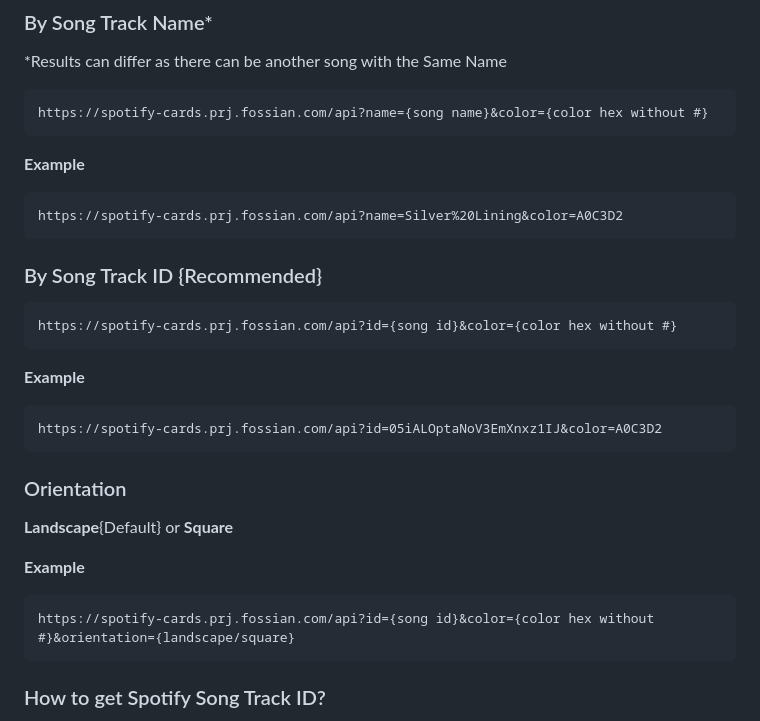
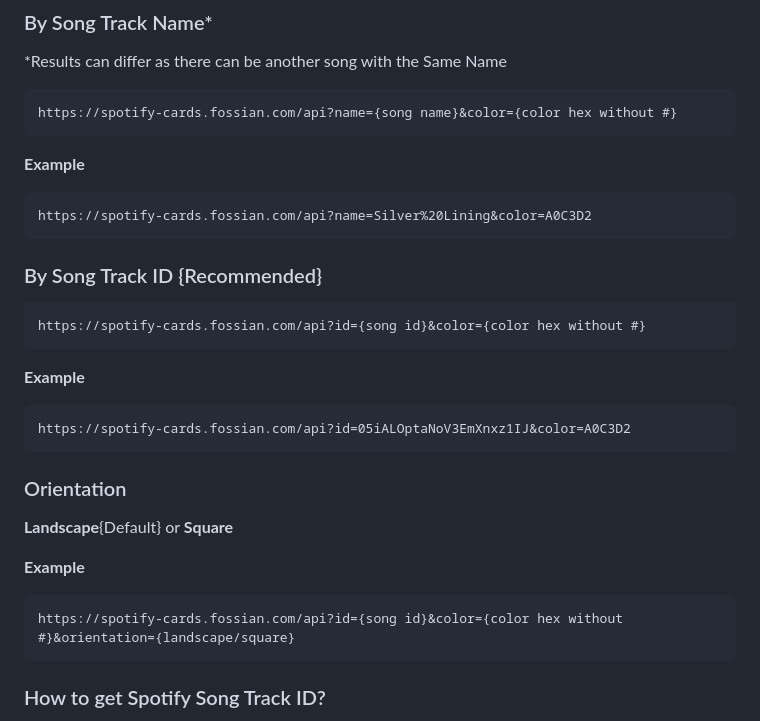
Before and after one commit to AmreshSinha/Spotify-Cards-API, a Markdown page: README.md, the part around one of its changes. Rendered like a GitHub page.

````diff
--- a/README.md
+++ b/README.md
@@ -21,25 +21,25 @@ An unofficial open-source Spotify PromoCards API built to serve Song Cards. For
 \*Results can differ as there can be another song with the Same Name
 
 ```
-https://spotify-cards.prj.fossian.com/api?name={song name}&color={color hex without #}
+https://spotify-cards.fossian.com/api?name={song name}&color={color hex without #}
 ```
 
 **Example**
 
 ```
-https://spotify-cards.prj.fossian.com/api?name=Silver%20Lining&color=A0C3D2
+https://spotify-cards.fossian.com/api?name=Silver%20Lining&color=A0C3D2
 ```
 
 ### By Song Track ID {Recommended}
 
 ```
-https://spotify-cards.prj.fossian.com/api?id={song id}&color={color hex without #}
+https://spotify-cards.fossian.com/api?id={song id}&color={color hex without #}
 ```
 
 **Example**
 
 ```
-https://spotify-cards.prj.fossian.com/api?id=05iALOptaNoV3EmXnxz1IJ&color=A0C3D2
+https://spotify-cards.fossian.com/api?id=05iALOptaNoV3EmXnxz1IJ&color=A0C3D2
 ```
 
 ### Orientation
@@ -49,7 +49,7 @@ https://spotify-cards.prj.fossian.com/api?id=05iALOptaNoV3EmXnxz1IJ&color=A0C3D2
 **Example**
 
 ```
-https://spotify-cards.prj.fossian.com/api?id={song id}&color={color hex without #}&orientation={landscape/square}
+https://spotify-cards.fossian.com/api?id={song id}&color={color hex without #}&orientation={landscape/square}
 ```
 
 ### How to get Spotify Song Track ID?
````
Also changed, not shown: other parts of README.md (+2 -2 lines).
